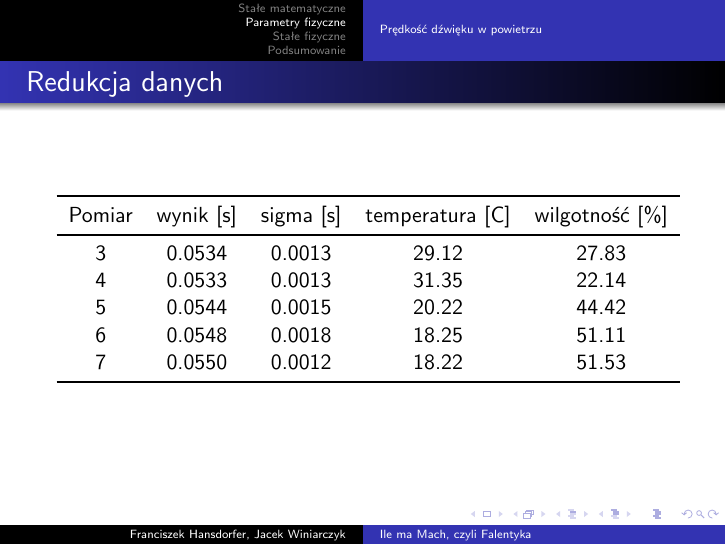
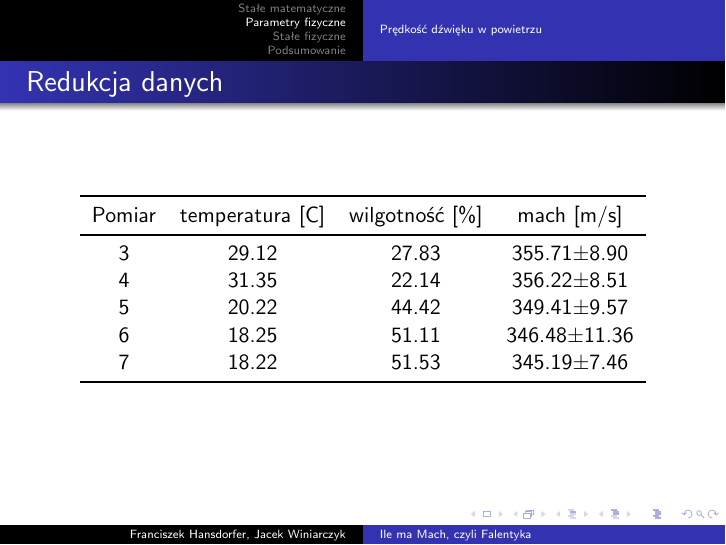
Before and after one commit to Jaclav/KlaKop, LaTeX slides (Prezentacja/Falentyka.tex): page 7 of 10. Compiled offline with pdfLaTeX.

Commit message:
Prezentation update

```diff
--- a/Prezentacja/Falentyka.tex
+++ b/Prezentacja/Falentyka.tex
@@ -88,15 +88,15 @@ $$\pi =$$
 
 \begin{frame}{Redukcja danych}
 \centering
-\begin{tabular}{ccccc}
+\begin{tabular}{cccc}
 \toprule
-Pomiar & wynik [s] & sigma [s] & temperatura [C] & wilgotność [\%] \\
+Pomiar & temperatura [C] & wilgotność [\%]  & mach [m/s]\\
 \midrule
-3 & 0.0534 & 0.0013 & 29.12 & 27.83 \\
-4 & 0.0533 & 0.0013 & 31.35 & 22.14 \\
-5 & 0.0544 & 0.0015 & 20.22 & 44.42 \\
-6 & 0.0548 & 0.0018 & 18.25 & 51.11 \\
-7 & 0.0550 & 0.0012  & 18.22 & 51.53 \\
+3 & 29.12 & 27.83 & 355.71$\pm$8.90 \\
+4 & 31.35 & 22.14 & 356.22$\pm$8.51 \\
+5 & 20.22 & 44.42 & 349.41$\pm$9.57 \\
+6 & 18.25 & 51.11 & 346.48$\pm$11.36 \\
+7 & 18.22 & 51.53 & 345.19$\pm$7.46 \\
 \bottomrule
 \end{tabular}
 
```
Also changed, not shown: Prezentacja/Falentyka.pdf, Prezentacja/Mach-temp.png (added), 1 other file.
